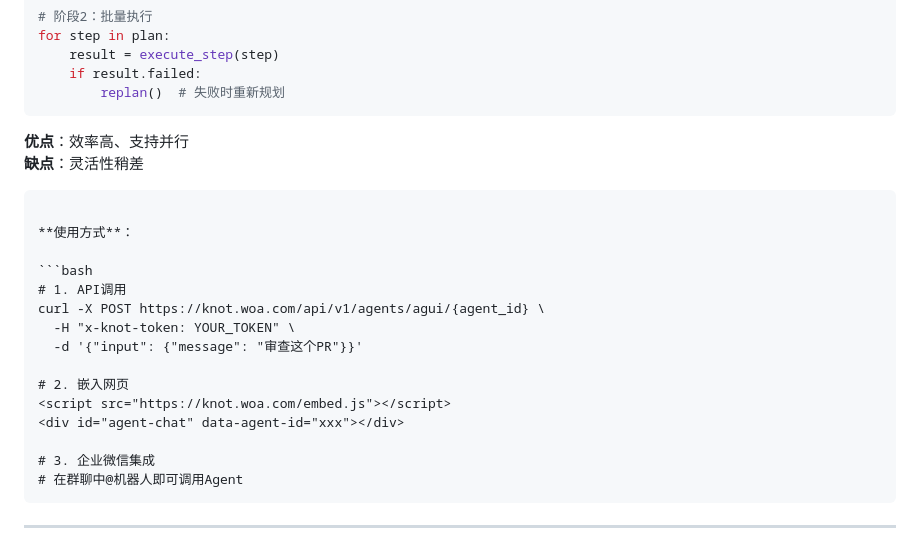
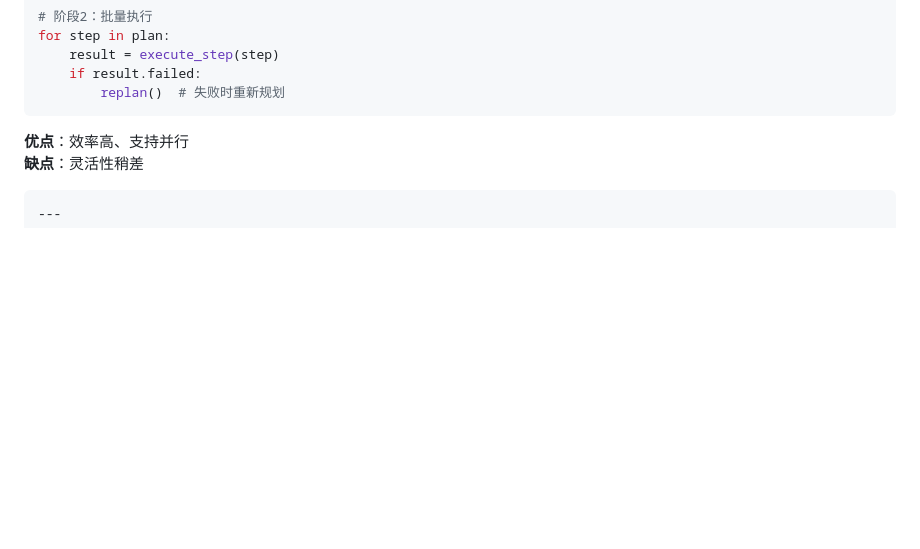
Before and after one commit to cosysun/AIContentFlow, a Markdown page: articles/agent_mcp_rules_skills_深度科普.md, the part around the change. Drawn GitHub-style; blank space fills up the shorter version.

Commit message:
Remove usage instructions from agent MCP rules document
Removed usage instructions for API calls, embedding, and WeChat integration from the document.

````diff
--- a/articles/agent_mcp_rules_skills_深度科普.md
+++ b/articles/agent_mcp_rules_skills_深度科普.md
@@ -275,23 +275,6 @@ for step in plan:
 **优点**：效率高、支持并行
 **缺点**：灵活性稍差
 ```
-
-**使用方式**：
-
-```bash
-# 1. API调用
-curl -X POST https://knot.woa.com/api/v1/agents/agui/{agent_id} \
-  -H "x-knot-token: YOUR_TOKEN" \
-  -d '{"input": {"message": "审查这个PR"}}'
-
-# 2. 嵌入网页
-<script src="https://knot.woa.com/embed.js"></script>
-<div id="agent-chat" data-agent-id="xxx"></div>
-
-# 3. 企业微信集成
-# 在群聊中@机器人即可调用Agent
-```
-
 ---
 
 <a name="chapter3"></a>
````
